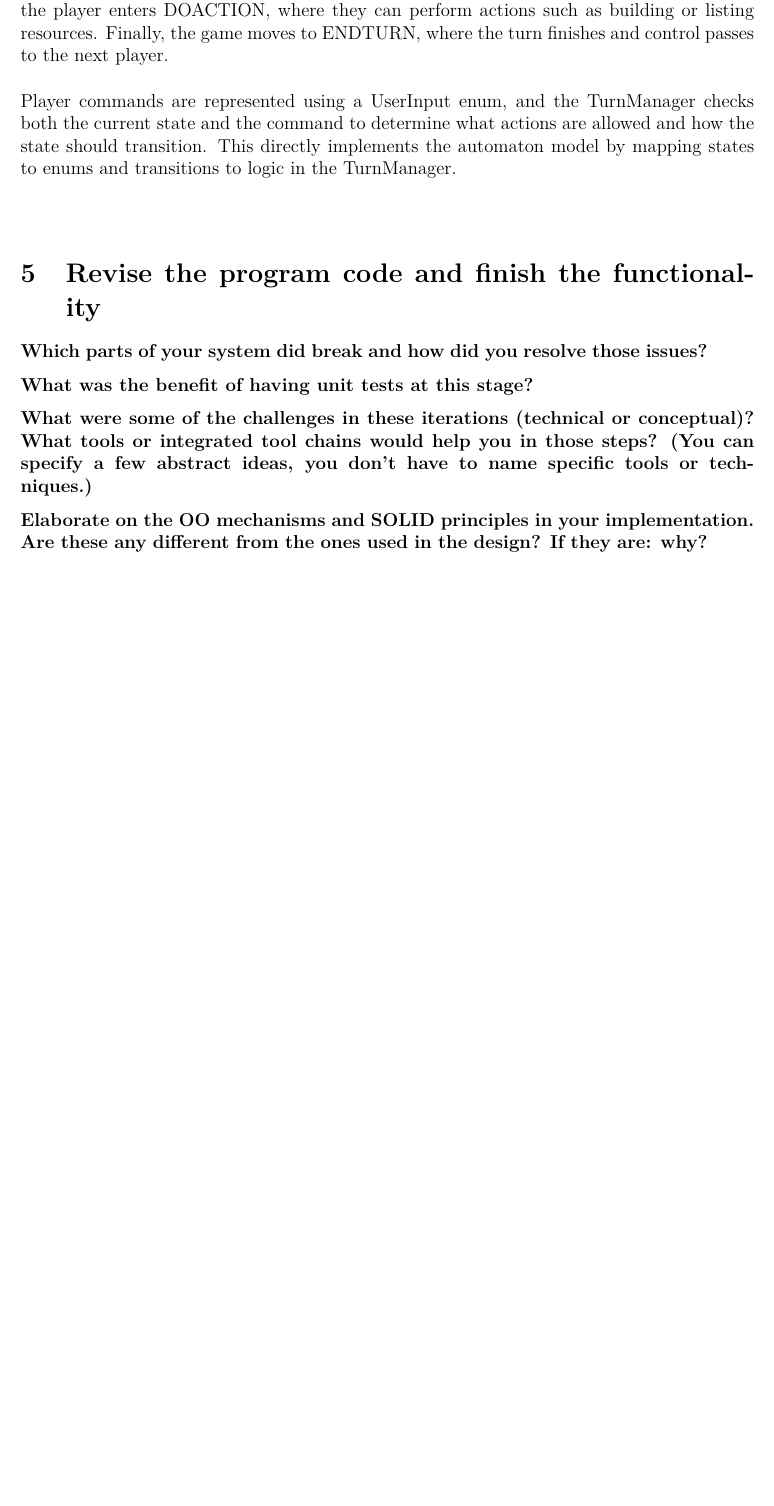
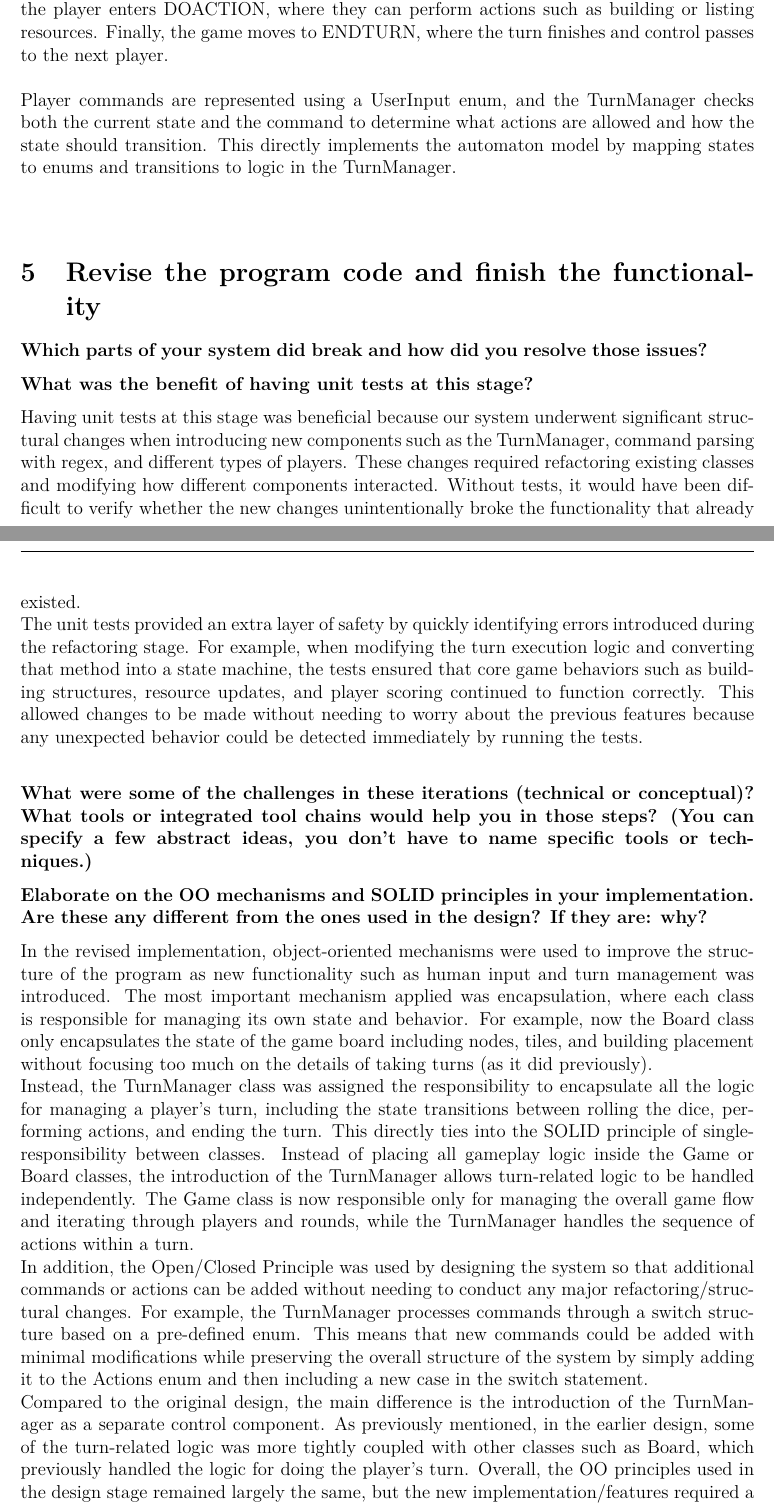
Before and after one commit to Ranica10/2AA4_Team5_Assignment_2_Report, a LaTeX document (main.tex, which reads content.tex): part of page 6 of 7 before the commit and two parts of pages 6 and 7 of 8 after it, the two joined at a grey line, cut so that both start at the same text, the shorter picture padded with empty space. Compiled offline with LaTeX, dvips and Ghostscript.

Commit message:
Add reflection points for task 3

```diff
--- a/content.tex
+++ b/content.tex
@@ -126,9 +129,23 @@ Player commands are represented using a UserInput enum, and the TurnManager chec
 
 \textbf{What was the benefit of having unit tests at this stage?}
 
+Having unit tests at this stage was beneficial because our system underwent significant structural changes when introducing new components such as the TurnManager, command parsing with regex, and different types of players. These changes required refactoring existing classes and modifying how different components interacted. Without tests, it would have been difficult to verify whether the new changes unintentionally broke the functionality that already existed.
+\newline
+The unit tests provided an extra layer of safety by quickly identifying errors introduced during the refactoring stage. For example, when modifying the turn execution logic and converting that method into a state machine, the tests ensured that core game behaviors such as building structures, resource updates, and player scoring continued to function correctly. This allowed changes to be made without needing to worry about the previous features because any unexpected behavior could be detected immediately by running the tests.
+\newline
+
 \textbf{What were some of the challenges in these iterations (technical or conceptual)? What tools or integrated tool chains would help you in those steps? (You can specify a few abstract ideas, you don’t have to name specific tools or techniques.)}
 
 \textbf{Elaborate on the OO mechanisms and SOLID principles in your implementation. Are these any different from the ones used in the design? If they are: why?}
+
+In the revised implementation, object-oriented mechanisms were used to improve the structure of the program as new functionality such as human input and turn management was introduced. The most important mechanism applied was encapsulation, where each class is responsible for managing its own state and behavior. For example, now the Board class only encapsulates the state of the game board including nodes, tiles, and building placement without focusing too much on the details of taking turns (as it did previously).
+\newline
+Instead, the TurnManager class was assigned the responsibility to encapsulate all the logic for managing a player’s turn, including the state transitions between rolling the dice, performing actions, and ending the turn. This directly ties into the SOLID principle of single-responsibility between classes. Instead of placing all gameplay logic inside the Game or Board classes, the introduction of the TurnManager allows turn-related logic to be handled independently. The Game class is now responsible only for managing the overall game flow and iterating through players and rounds, while the TurnManager handles the sequence of actions within a turn.
+\newline
+In addition, the Open/Closed Principle was used by designing the system so that additional commands or actions can be added without needing to conduct any major refactoring/structural changes. For example, the TurnManager processes commands through a switch structure based on a pre-defined enum. This means that new commands could be added with minimal modifications while preserving the overall structure of the system by simply adding it to the Actions enum and then including a new case in the switch statement.
+\newline
+Compared to the original design, the main difference is the introduction of the TurnManager as a separate control component. As previously mentioned, in the earlier design, some of the turn-related logic was more tightly coupled with other classes such as Board, which previously handled the logic for doing the player’s turn. Overall, the OO principles used in the design stage remained largely the same, but the new implementation/features required a few adjustments to ensure that responsibilities were clearly distributed across classes while supporting the new functionality.
+\newline
 
 \section{Roles and responsibilities}
 
```
Also changed, not shown: content.tex (3 more changed lines).
